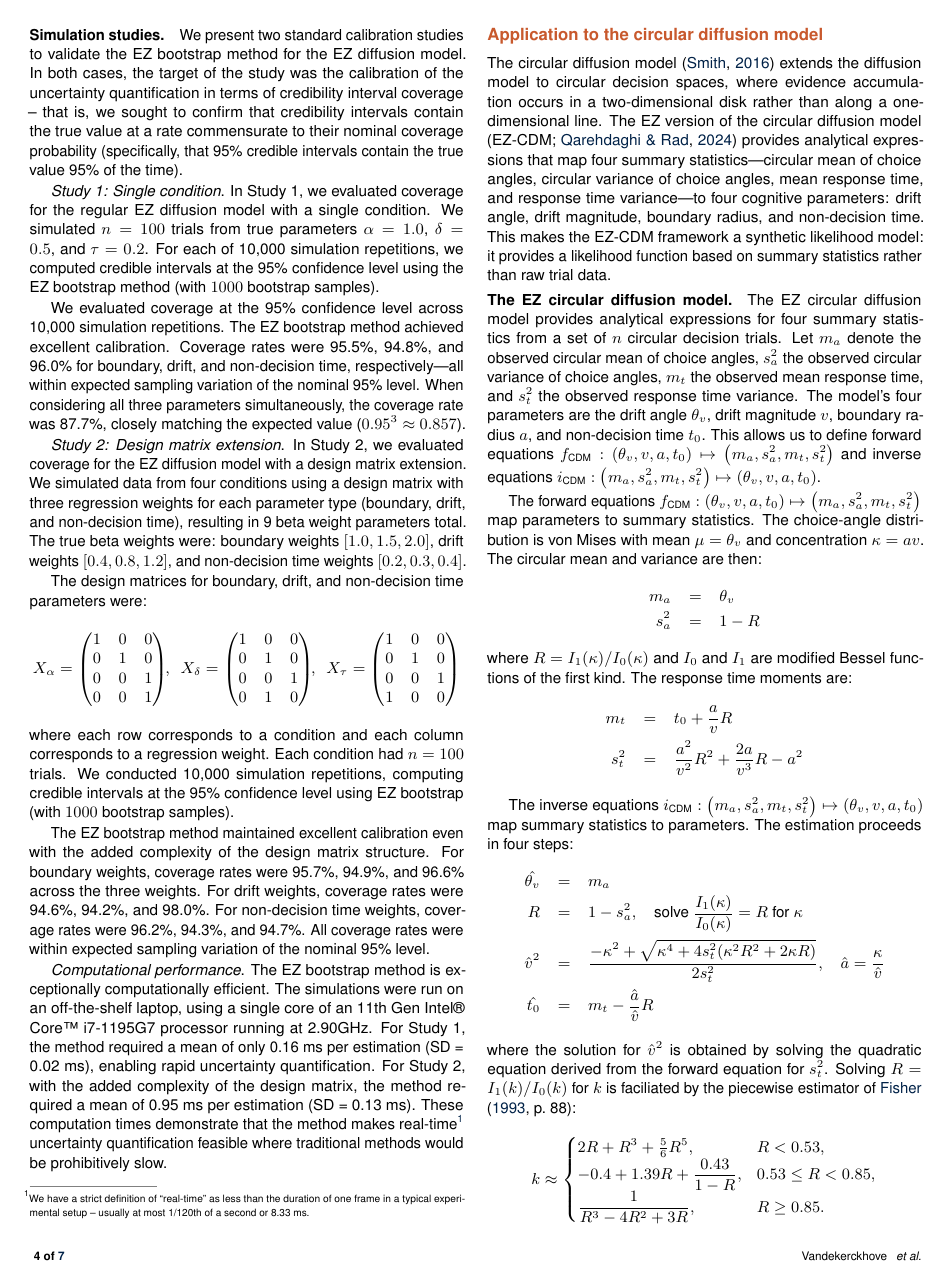
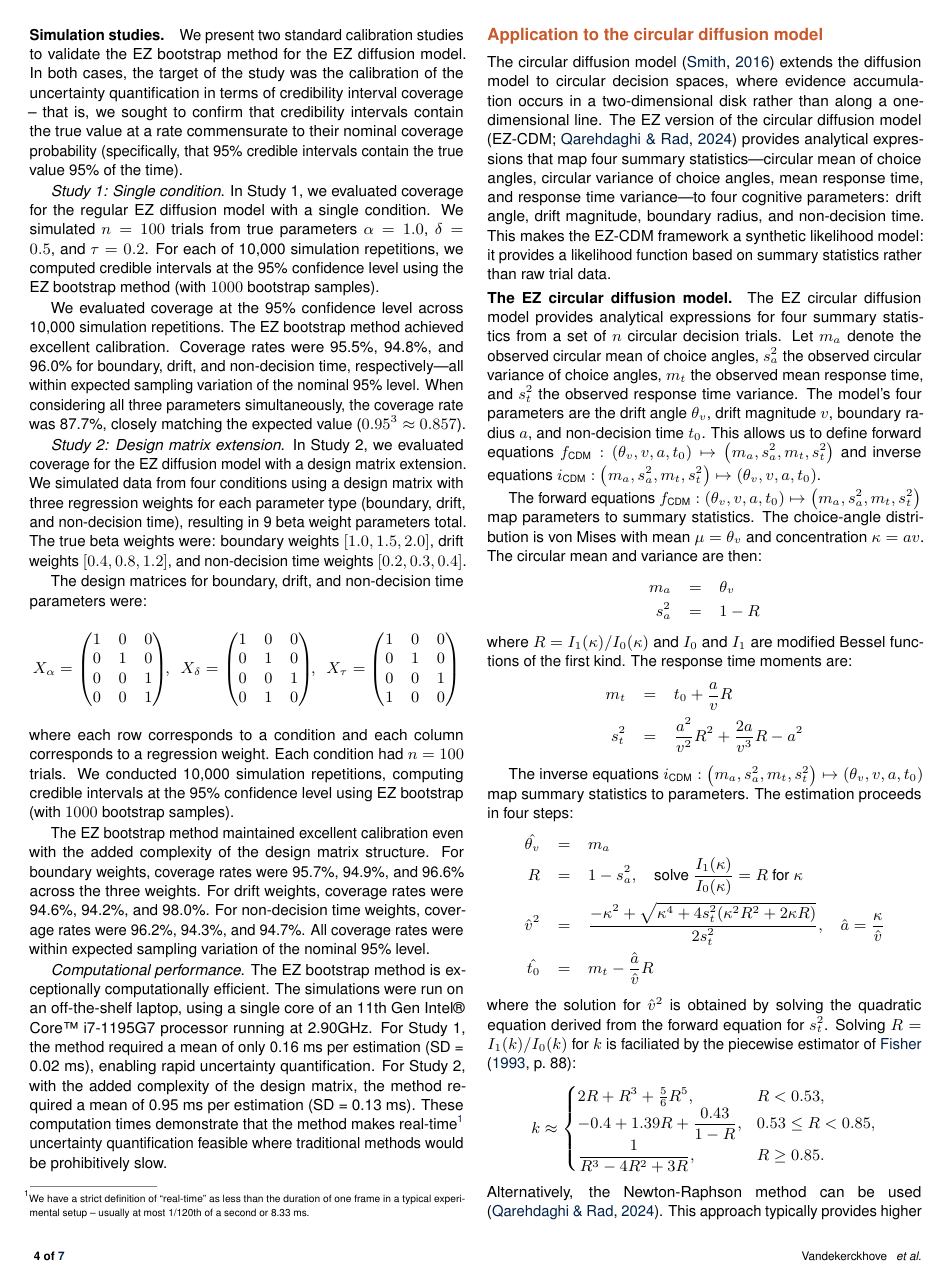
Before and after one commit to joachimvandekerckhove/ez-bootstrap, a LaTeX document (tex/main.tex): page 4 of 7. Compiled offline with pdfLaTeX.

Commit message:
update content

```diff
--- a/tex/main.tex
+++ b/tex/main.tex
@@ -301,6 +301,7 @@ R &=& 1 - \VCA{}, \quad \text{solve } \frac{I_1(\kappa)}{I_0(\kappa)} = R \text{
 \end{eqnarray}
 where the solution for $\hat{\driftmag}^2$ is obtained by solving the quadratic equation derived from the forward equation for $\VRT{}$.
 Solving $R = I_1(k)/I_0(k)$ for $k$ is faciliated by the piecewise estimator of \citeA[p.~88]{Fisher1993}: $$k \approx \begin{cases} 2R + R^{3} + \tfrac{5}{6}R^{5}, & R < 0.53,\\ -0.4 + 1.39R + \dfrac{0.43}{1-R}, & 0.53 \le R < 0.85,\\ \dfrac{1}{R^{3} - 4R^{2} + 3R}, & R \ge 0.85.\end{cases}$$
+Alternatively, the Newton-Raphson method can be used \cite{QarehdaghiRad2024}. This approach typically provides higher accuracy than the piecewise approximation but requires extra computational effort.
 
 % \textit{Sampling distributions.}
 The sampling distributions of the four summary statistics determine the variability and robustness of EZ-CDM parameter estimates. Under the CDM, choice angles follow a von Mises distribution with concentration $\kappa = \boundaryradius\driftmag$, and response times follow the first-passage-time distribution of a two-dimensional Bessel process with drift.
```
